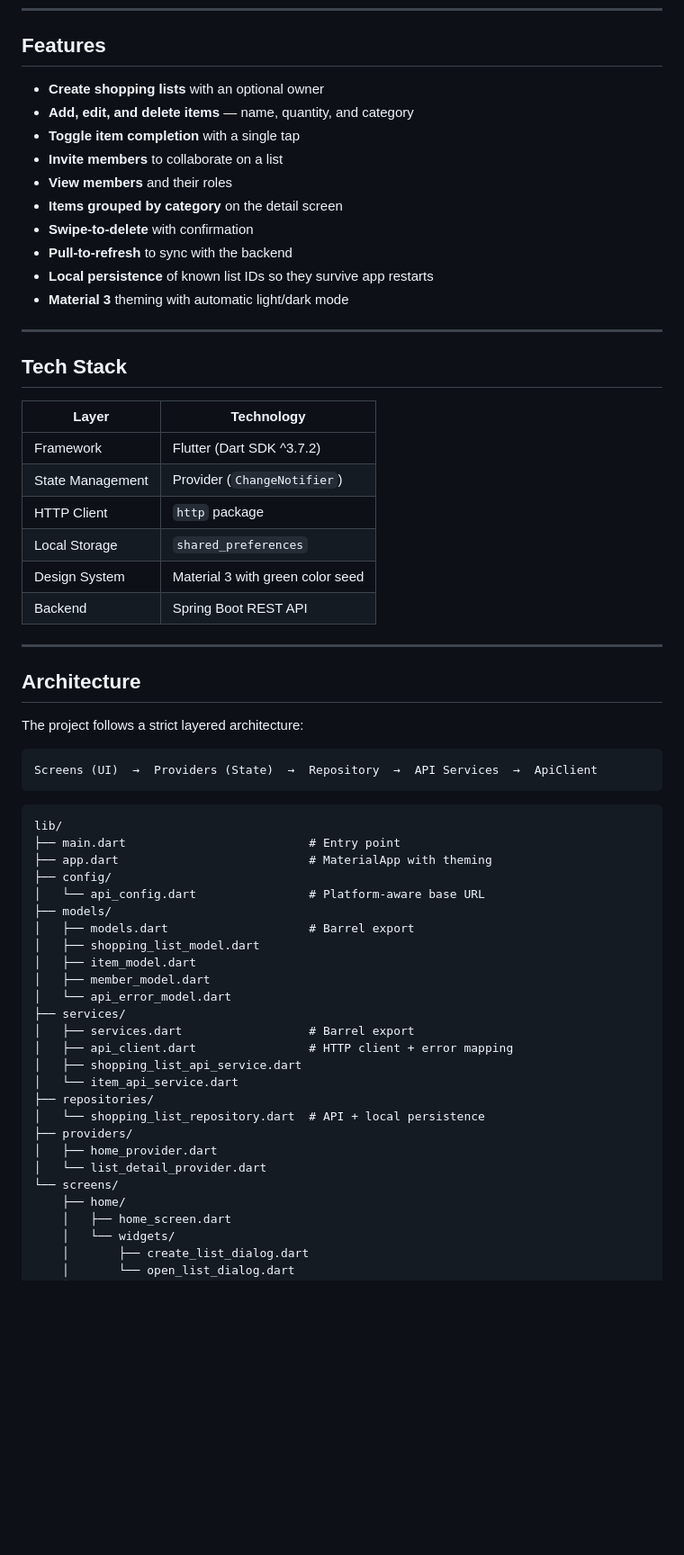
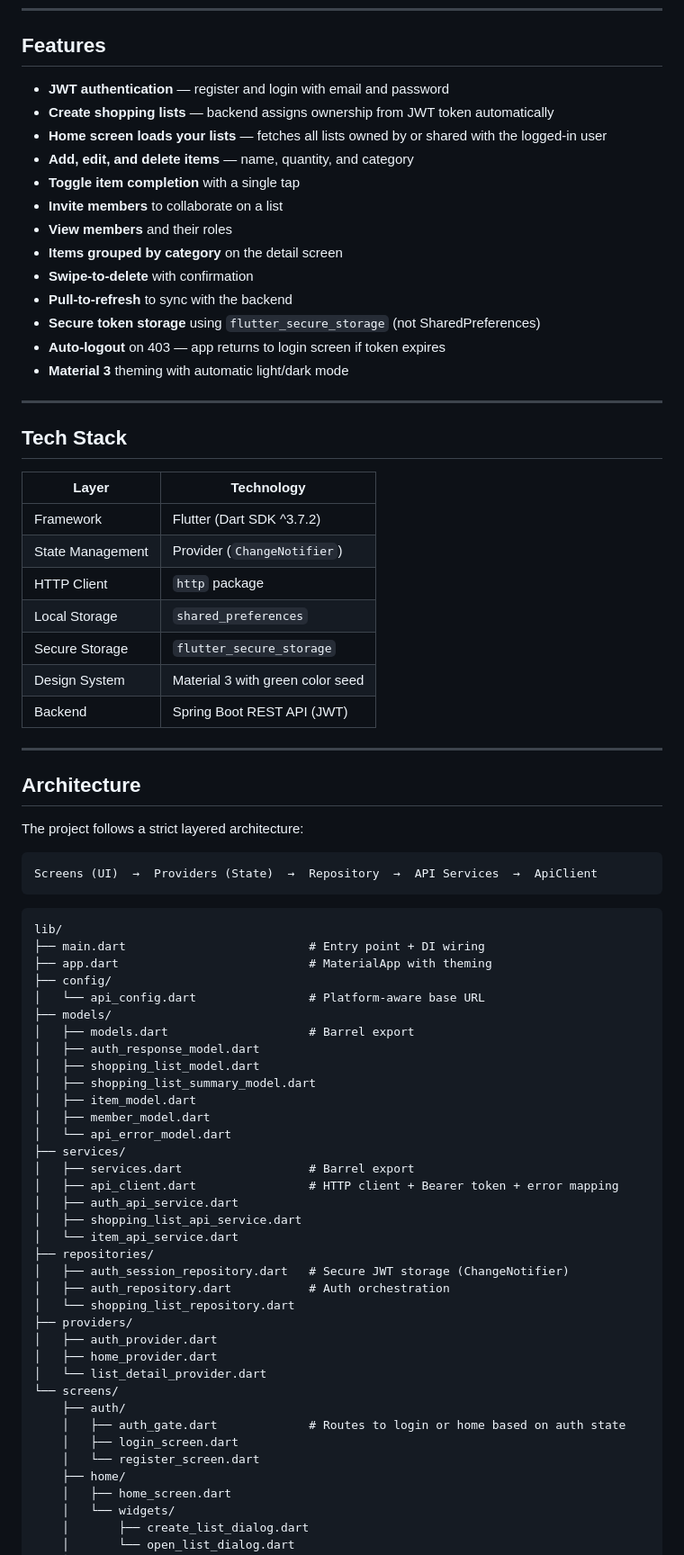
Before and after one commit to paulgmathew/ShareCartFlutterProject, a Markdown page: README.md, the part around one of its changes. Shown at 90% size. GitHub-like rendering; blank space fills up the shorter version.

````diff
--- a/README.md
+++ b/README.md
@@ -14,7 +14,9 @@ Share Cart connects to a [Spring Boot REST backend](docs/flutter-backend-integra
 
 ## Features
 
-- **Create shopping lists** with an optional owner
+- **JWT authentication** — register and login with email and password
+- **Create shopping lists** — backend assigns ownership from JWT token automatically
+- **Home screen loads your lists** — fetches all lists owned by or shared with the logged-in user
 - **Add, edit, and delete items** — name, quantity, and category
 - **Toggle item completion** with a single tap
 - **Invite members** to collaborate on a list
@@ -22,7 +24,8 @@ Share Cart connects to a [Spring Boot REST backend](docs/flutter-backend-integra
 - **Items grouped by category** on the detail screen
 - **Swipe-to-delete** with confirmation
 - **Pull-to-refresh** to sync with the backend
-- **Local persistence** of known list IDs so they survive app restarts
+- **Secure token storage** using `flutter_secure_storage` (not SharedPreferences)
+- **Auto-logout** on 403 — app returns to login screen if token expires
 - **Material 3** theming with automatic light/dark mode
 
 ---
@@ -35,8 +38,9 @@ Share Cart connects to a [Spring Boot REST backend](docs/flutter-backend-integra
 | State Management   | Provider (`ChangeNotifier`)      |
 | HTTP Client        | `http` package                   |
 | Local Storage      | `shared_preferences`             |
+| Secure Storage     | `flutter_secure_storage`         |
 | Design System      | Material 3 with green color seed |
-| Backend            | Spring Boot REST API             |
+| Backend            | Spring Boot REST API (JWT)       |
 
 ---
 
@@ -50,27 +54,37 @@ Screens (UI)  →  Providers (State)  →  Repository  →  API Services  →  A
 
 ```
 lib/
-├── main.dart                          # Entry point
+├── main.dart                          # Entry point + DI wiring
 ├── app.dart                           # MaterialApp with theming
 ├── config/
 │   └── api_config.dart                # Platform-aware base URL
 ├── models/
 │   ├── models.dart                    # Barrel export
+│   ├── auth_response_model.dart
 │   ├── shopping_list_model.dart
+│   ├── shopping_list_summary_model.dart
 │   ├── item_model.dart
 │   ├── member_model.dart
 │   └── api_error_model.dart
 ├── services/
 │   ├── services.dart                  # Barrel export
-│   ├── api_client.dart                # HTTP client + error mapping
+│   ├── api_client.dart                # HTTP client + Bearer token + error mapping
+│   ├── auth_api_service.dart
 │   ├── shopping_list_api_service.dart
 │   └── item_api_service.dart
 ├── repositories/
-│   └── shopping_list_repository.dart  # API + local persistence
+│   ├── auth_session_repository.dart   # Secure JWT storage (ChangeNotifier)
+│   ├── auth_repository.dart           # Auth orchestration
+│   └── shopping_list_repository.dart
 ├── providers/
+│   ├── auth_provider.dart
 │   ├── home_provider.dart
 │   └── list_detail_provider.dart
 └── screens/
+    ├── auth/
+    │   ├── auth_gate.dart             # Routes to login or home based on auth state
+    │   ├── login_screen.dart
+    │   └── register_screen.dart
     ├── home/
     │   ├── home_screen.dart
     │   └── widgets/
````
Also changed, not shown: other parts of README.md (+14 -10 lines).
